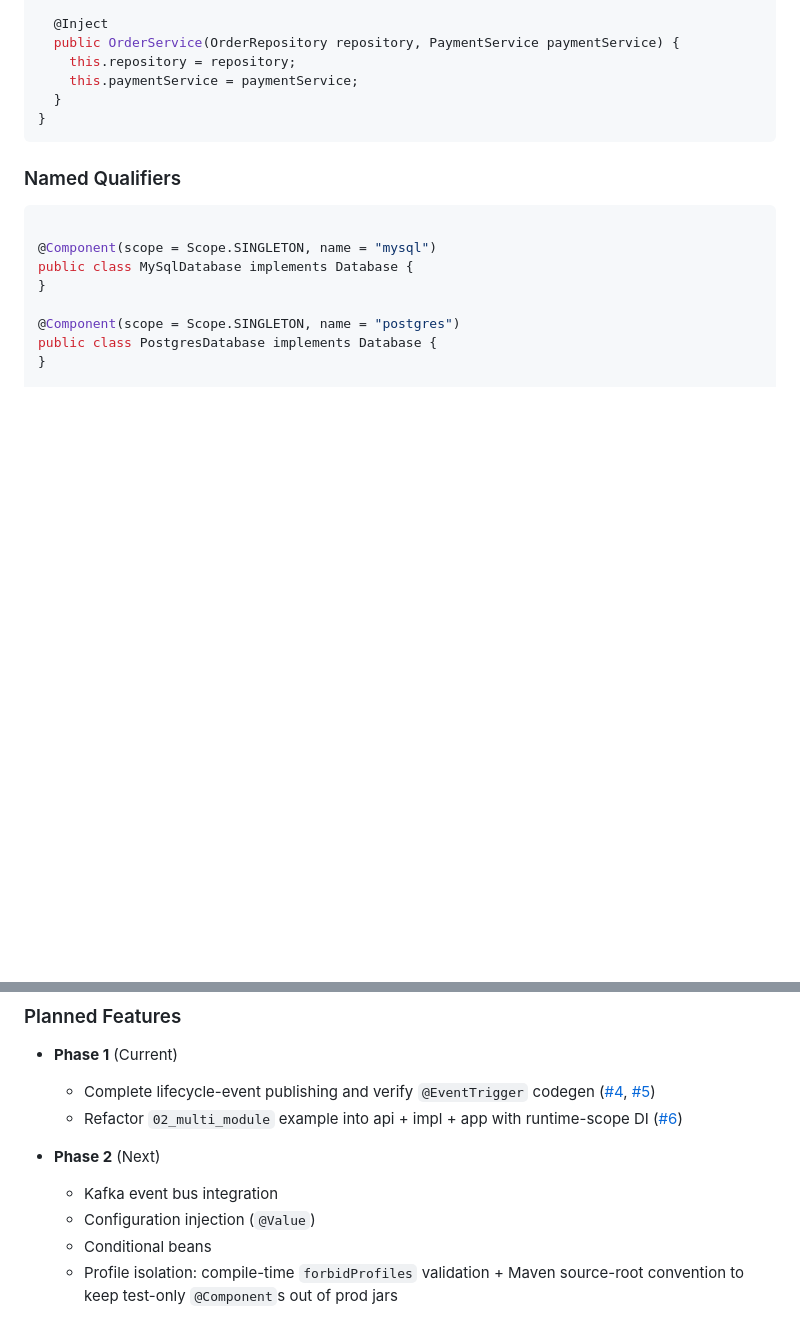
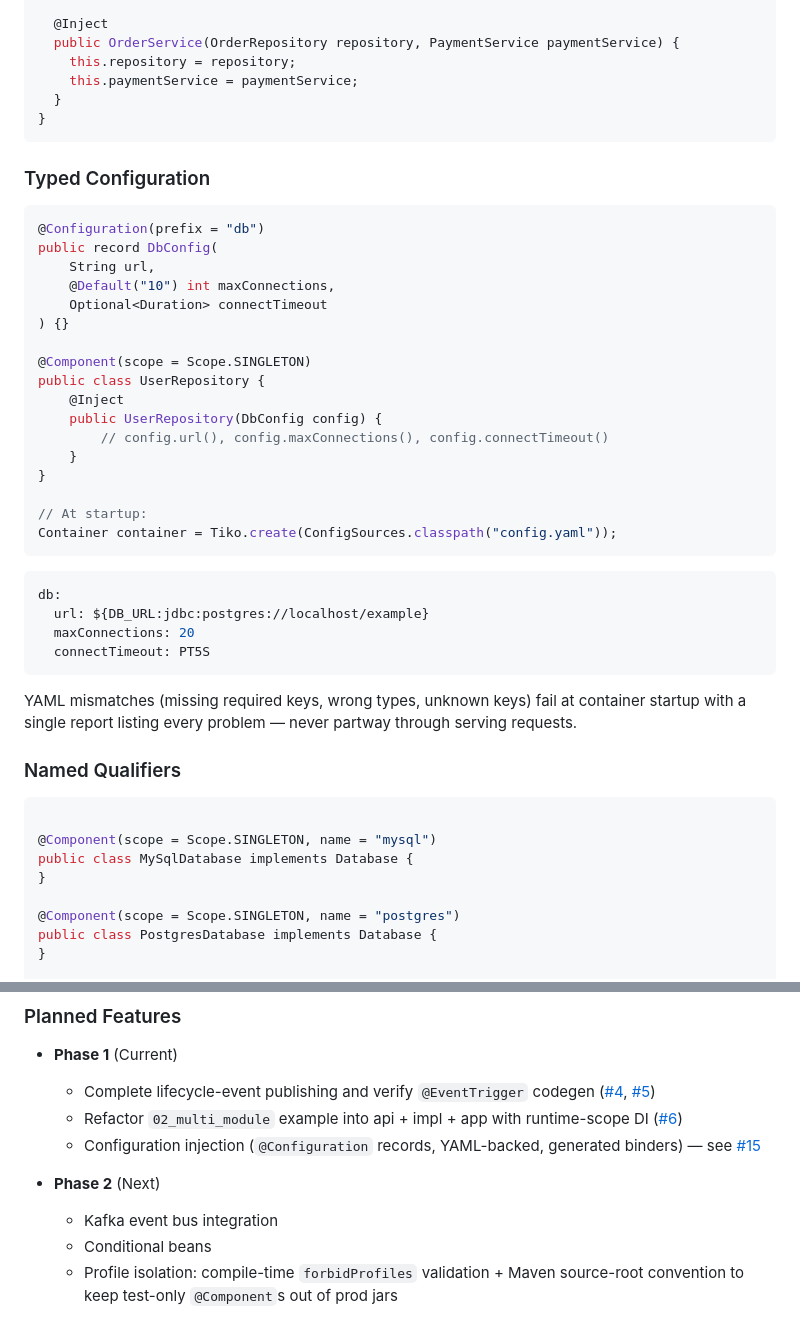
Before and after one commit to tomas-samek/tiko-di, a Markdown page: README.md, 2 parts joined by grey strips. Drawn GitHub-style; blank space fills up the shorter version.

Commit message:
docs: promote configuration injection to Phase 1 in roadmap

````diff
--- a/README.md
+++ b/README.md
@@ -302,6 +302,37 @@ public class OrderService {
   }
 }
 ```
+
+### Typed Configuration
+
+```java
+@Configuration(prefix = "db")
+public record DbConfig(
+    String url,
+    @Default("10") int maxConnections,
+    Optional<Duration> connectTimeout
+) {}
+
+@Component(scope = Scope.SINGLETON)
+public class UserRepository {
+    @Inject
+    public UserRepository(DbConfig config) {
+        // config.url(), config.maxConnections(), config.connectTimeout()
+    }
+}
+
+// At startup:
+Container container = Tiko.create(ConfigSources.classpath("config.yaml"));
+```
+
+```yaml
+db:
+  url: ${DB_URL:jdbc:postgres://localhost/example}
+  maxConnections: 20
+  connectTimeout: PT5S
+```
+
+YAML mismatches (missing required keys, wrong types, unknown keys) fail at container startup with a single report listing every problem — never partway through serving requests.
 
 ### Named Qualifiers
 
@@ -735,10 +766,10 @@ Core DI is functional end-to-end. The annotation processor generates factories,
 - **Phase 1** (Current)
     - Complete lifecycle-event publishing and verify `@EventTrigger` codegen ([#4](https://github.com/tomas-samek/tiko-di/issues/4), [#5](https://github.com/tomas-samek/tiko-di/issues/5))
     - Refactor `02_multi_module` example into api + impl + app with runtime-scope DI ([#6](https://github.com/tomas-samek/tiko-di/issues/6))
+    - Configuration injection (`@Configuration` records, YAML-backed, generated binders) — see [#15](https://github.com/tomas-samek/tiko-di/issues/15)
 
 - **Phase 2** (Next)
     - Kafka event bus integration
-    - Configuration injection (`@Value`)
     - Conditional beans
     - Profile isolation: compile-time `forbidProfiles` validation + Maven source-root convention to keep test-only `@Component`s out of prod jars
 
````
